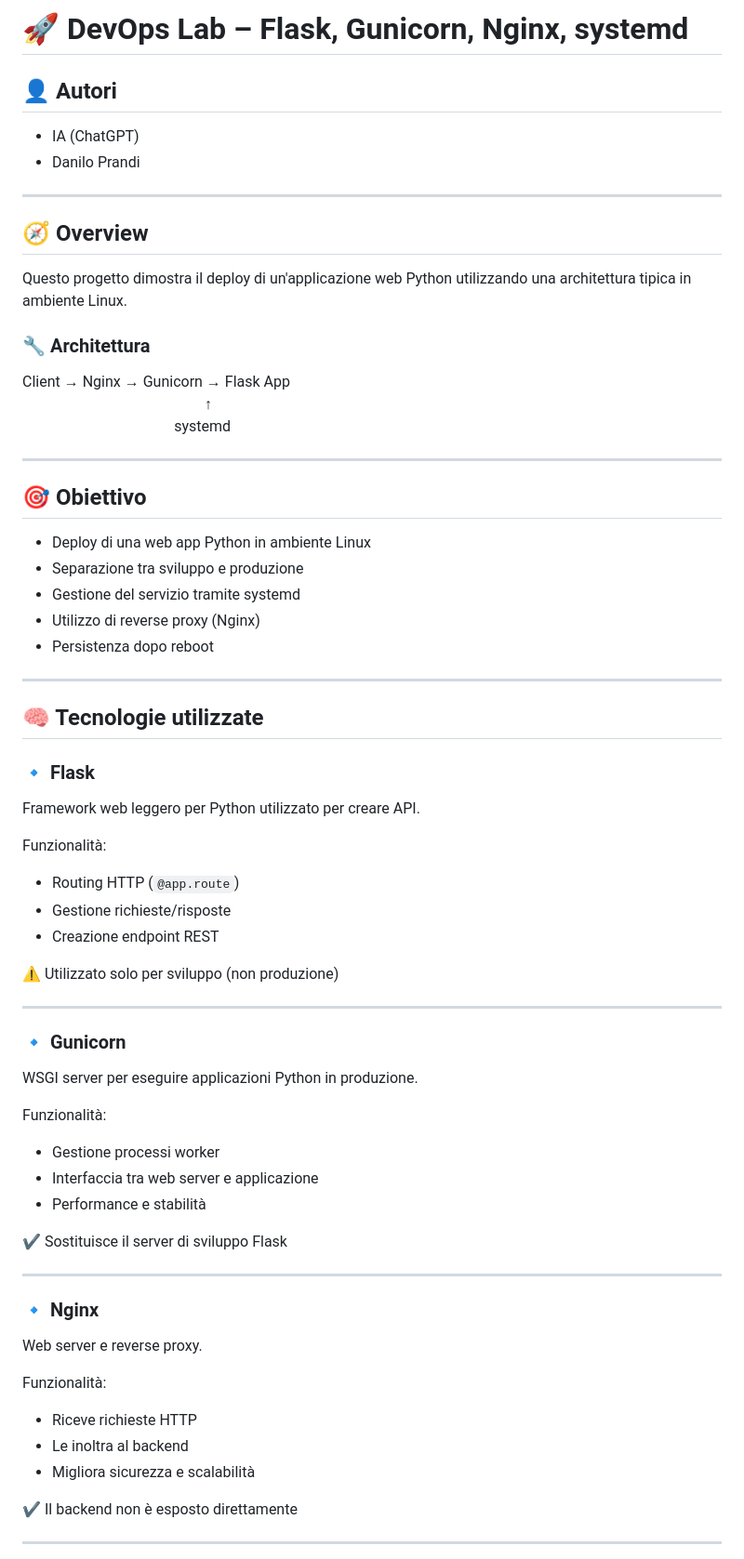
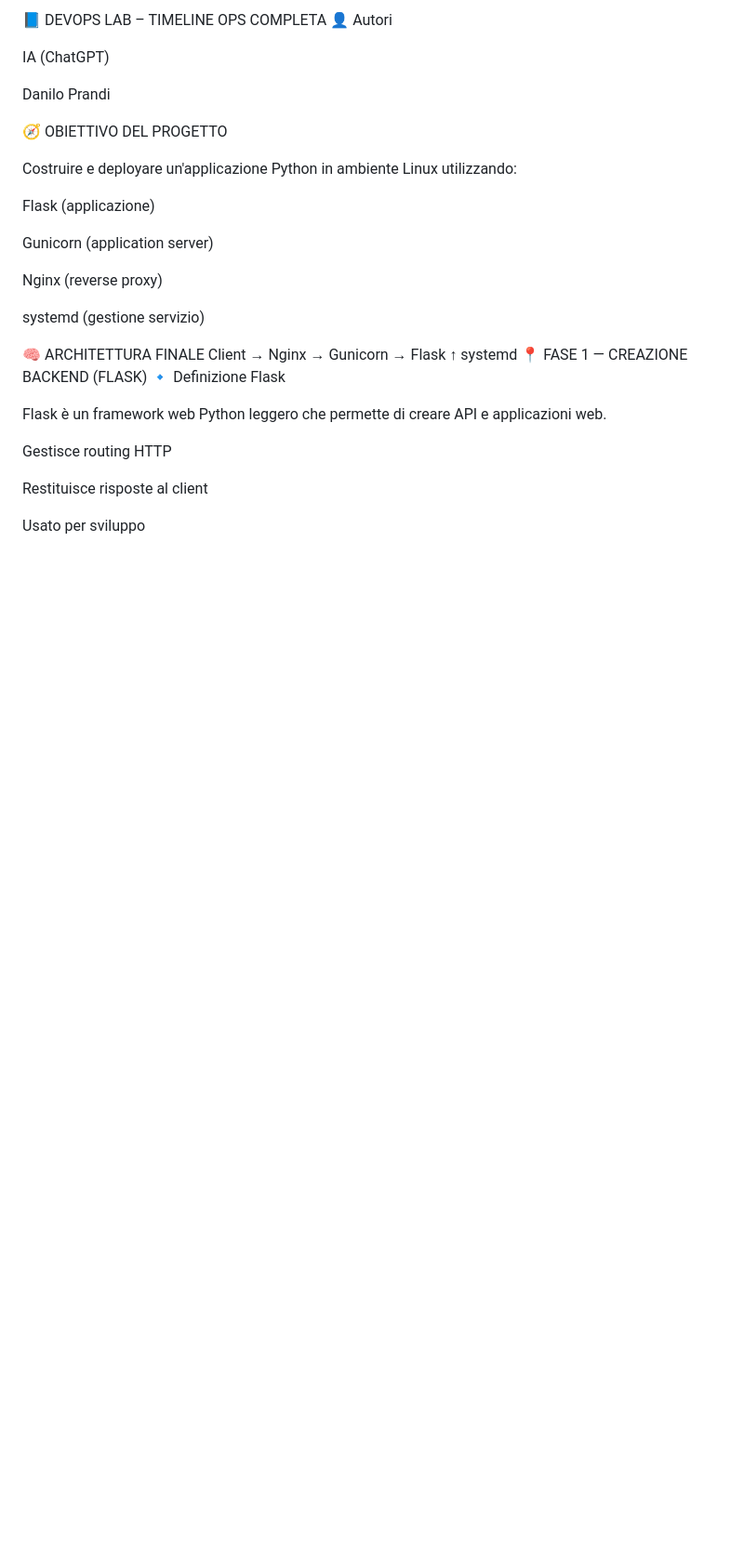
Before and after one commit to daniloprandi/devops-network-automation-lab, a Markdown page: README.md, the part around one of its changes. Shown at 93% size. Rendered like a GitHub page; blank space fills up the shorter version.

```diff
--- a/README.md
+++ b/README.md
@@ -1,68 +1,34 @@
-# 🚀 DevOps Lab – Flask, Gunicorn, Nginx, systemd
+📘 DEVOPS LAB – TIMELINE OPS COMPLETA
+👤 Autori
 
-## 👤 Autori
-- IA (ChatGPT)
-- Danilo Prandi
+IA (ChatGPT)
 
----
+Danilo Prandi
 
-## 🧭 Overview
+🧭 OBIETTIVO DEL PROGETTO
 
-Questo progetto dimostra il deploy di un'applicazione web Python utilizzando una architettura tipica in ambiente Linux.
+Costruire e deployare un'applicazione Python in ambiente Linux utilizzando:
 
-### 🔧 Architettura
+Flask (applicazione)
 
-Client → Nginx → Gunicorn → Flask App
-            ↑
-          systemd
+Gunicorn (application server)
 
----
+Nginx (reverse proxy)
 
-## 🎯 Obiettivo
+systemd (gestione servizio)
 
-- Deploy di una web app Python in ambiente Linux
-- Separazione tra sviluppo e produzione
-- Gestione del servizio tramite systemd
-- Utilizzo di reverse proxy (Nginx)
-- Persistenza dopo reboot
+🧠 ARCHITETTURA FINALE
+Client → Nginx → Gunicorn → Flask
+                    ↑
+                 systemd
+📍 FASE 1 — CREAZIONE BACKEND (FLASK)
+🔹 Definizione Flask
 
----
+Flask è un framework web Python leggero che permette di creare API e applicazioni web.
 
-## 🧠 Tecnologie utilizzate
+Gestisce routing HTTP
 
-### 🔹 Flask
-Framework web leggero per Python utilizzato per creare API.
+Restituisce risposte al client
 
-Funzionalità:
-- Routing HTTP (`@app.route`)
-- Gestione richieste/risposte
-- Creazione endpoint REST
+Usato per sviluppo
 
-⚠️ Utilizzato solo per sviluppo (non produzione)
-
----
-
-### 🔹 Gunicorn
-WSGI server per eseguire applicazioni Python in produzione.
-
-Funzionalità:
-- Gestione processi worker
-- Interfaccia tra web server e applicazione
-- Performance e stabilità
-
-✔ Sostituisce il server di sviluppo Flask
-
----
-
-### 🔹 Nginx
-Web server e reverse proxy.
-
-Funzionalità:
-- Riceve richieste HTTP
-- Le inoltra al backend
-- Migliora sicurezza e scalabilità
-
-✔ Il backend non è esposto direttamente
-
----
-
```
Also changed, not shown: other parts of README.md (+169 -73 lines).
